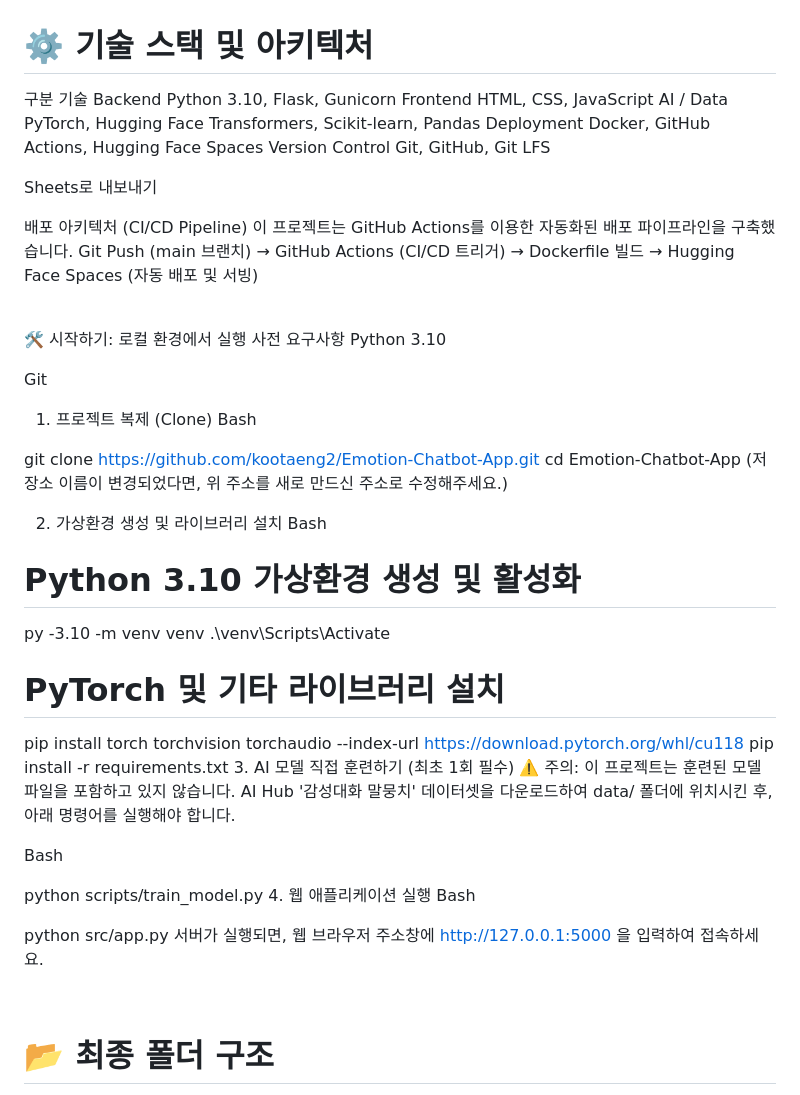
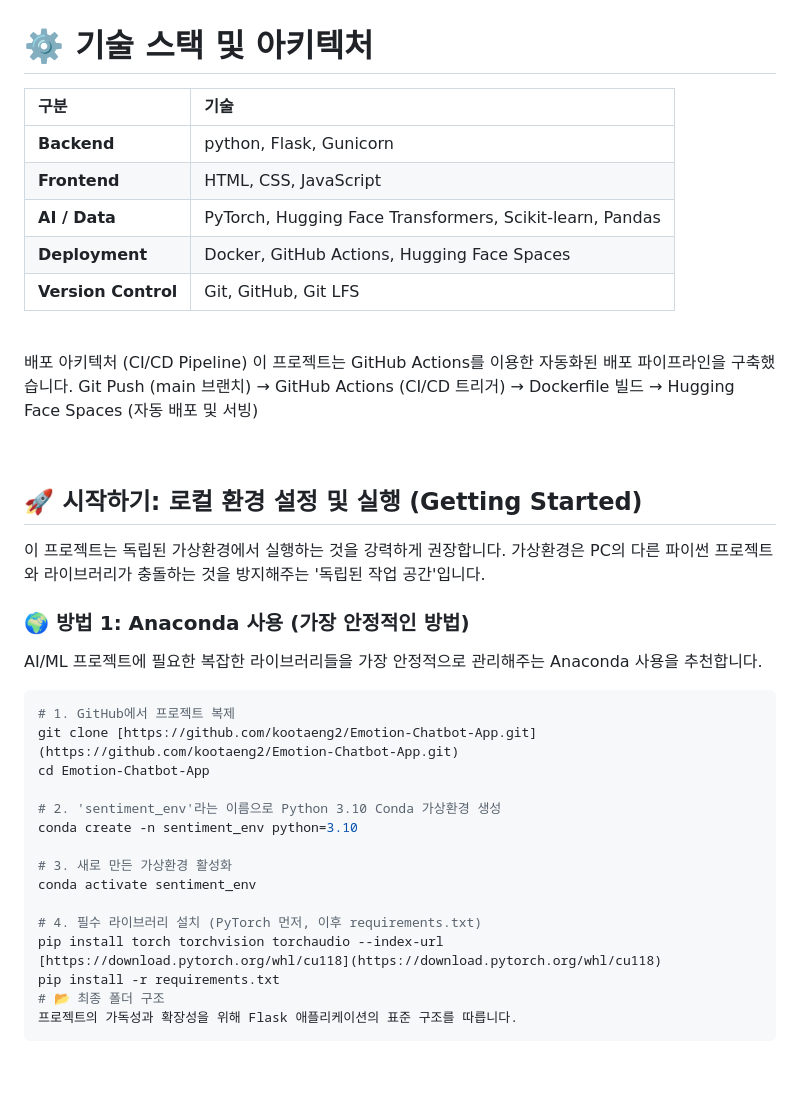
Before and after one commit to kootaeng2/Emotion-Chatbot-App, a Markdown page: README.md, the part around the change. Drawn GitHub-style; blank space fills up the shorter version.

````diff
--- a/README.md
+++ b/README.md
@@ -38,14 +38,16 @@ pinned: false
 <br>
 
 # ⚙️ 기술 스택 및 아키텍처
-구분	기술
-Backend	Python 3.10, Flask, Gunicorn
-Frontend	HTML, CSS, JavaScript
-AI / Data	PyTorch, Hugging Face Transformers, Scikit-learn, Pandas
-Deployment	Docker, GitHub Actions, Hugging Face Spaces
-Version Control	Git, GitHub, Git LFS
+| 구분 | 기술 |
+| :--- | :--- |
+| **Backend** | python, Flask, Gunicorn |
+| **Frontend**| HTML, CSS, JavaScript |
+| **AI / Data**| PyTorch, Hugging Face Transformers, Scikit-learn, Pandas |
+| **Deployment**| Docker, GitHub Actions, Hugging Face Spaces |
+| **Version Control**| Git, GitHub, Git LFS |
 
-Sheets로 내보내기
+
+
 <br>
 
 배포 아키텍처 (CI/CD Pipeline)
@@ -54,43 +56,28 @@ Git Push (main 브랜치) → GitHub Actions (CI/CD 트리거) → Dockerfile
 
 <br>
 
-🛠️ 시작하기: 로컬 환경에서 실행
-사전 요구사항
-Python 3.10
+## 🚀 시작하기: 로컬 환경 설정 및 실행 (Getting Started)
 
-Git
+이 프로젝트는 독립된 가상환경에서 실행하는 것을 강력하게 권장합니다. 가상환경은 PC의 다른 파이썬 프로젝트와 라이브러리가 충돌하는 것을 방지해주는 '독립된 작업 공간'입니다.
 
-1. 프로젝트 복제 (Clone)
-Bash
+### 🌍 방법 1: Anaconda 사용 (가장 안정적인 방법)
 
-git clone https://github.com/kootaeng2/Emotion-Chatbot-App.git
+AI/ML 프로젝트에 필요한 복잡한 라이브러리들을 가장 안정적으로 관리해주는 Anaconda 사용을 추천합니다.
+
+```bash
+# 1. GitHub에서 프로젝트 복제
+git clone [https://github.com/kootaeng2/Emotion-Chatbot-App.git](https://github.com/kootaeng2/Emotion-Chatbot-App.git)
 cd Emotion-Chatbot-App
-(저장소 이름이 변경되었다면, 위 주소를 새로 만드신 주소로 수정해주세요.)
 
-2. 가상환경 생성 및 라이브러리 설치
-Bash
+# 2. 'sentiment_env'라는 이름으로 Python 3.10 Conda 가상환경 생성
+conda create -n sentiment_env python=3.10
 
-# Python 3.10 가상환경 생성 및 활성화
-py -3.10 -m venv venv
-.\venv\Scripts\Activate
+# 3. 새로 만든 가상환경 활성화
+conda activate sentiment_env
 
-# PyTorch 및 기타 라이브러리 설치
-pip install torch torchvision torchaudio --index-url https://download.pytorch.org/whl/cu118
+# 4. 필수 라이브러리 설치 (PyTorch 먼저, 이후 requirements.txt)
+pip install torch torchvision torchaudio --index-url [https://download.pytorch.org/whl/cu118](https://download.pytorch.org/whl/cu118)
 pip install -r requirements.txt
-3. AI 모델 직접 훈련하기 (최초 1회 필수)
-⚠️ 주의: 이 프로젝트는 훈련된 모델 파일을 포함하고 있지 않습니다. AI Hub '감성대화 말뭉치' 데이터셋을 다운로드하여 data/ 폴더에 위치시킨 후, 아래 명령어를 실행해야 합니다.
-
-Bash
-
-python scripts/train_model.py
-4. 웹 애플리케이션 실행
-Bash
-
-python src/app.py
-서버가 실행되면, 웹 브라우저 주소창에 http://127.0.0.1:5000 을 입력하여 접속하세요.
-
-<br>
-
 # 📂 최종 폴더 구조
 프로젝트의 가독성과 확장성을 위해 Flask 애플리케이션의 표준 구조를 따릅니다.
 ```
````
